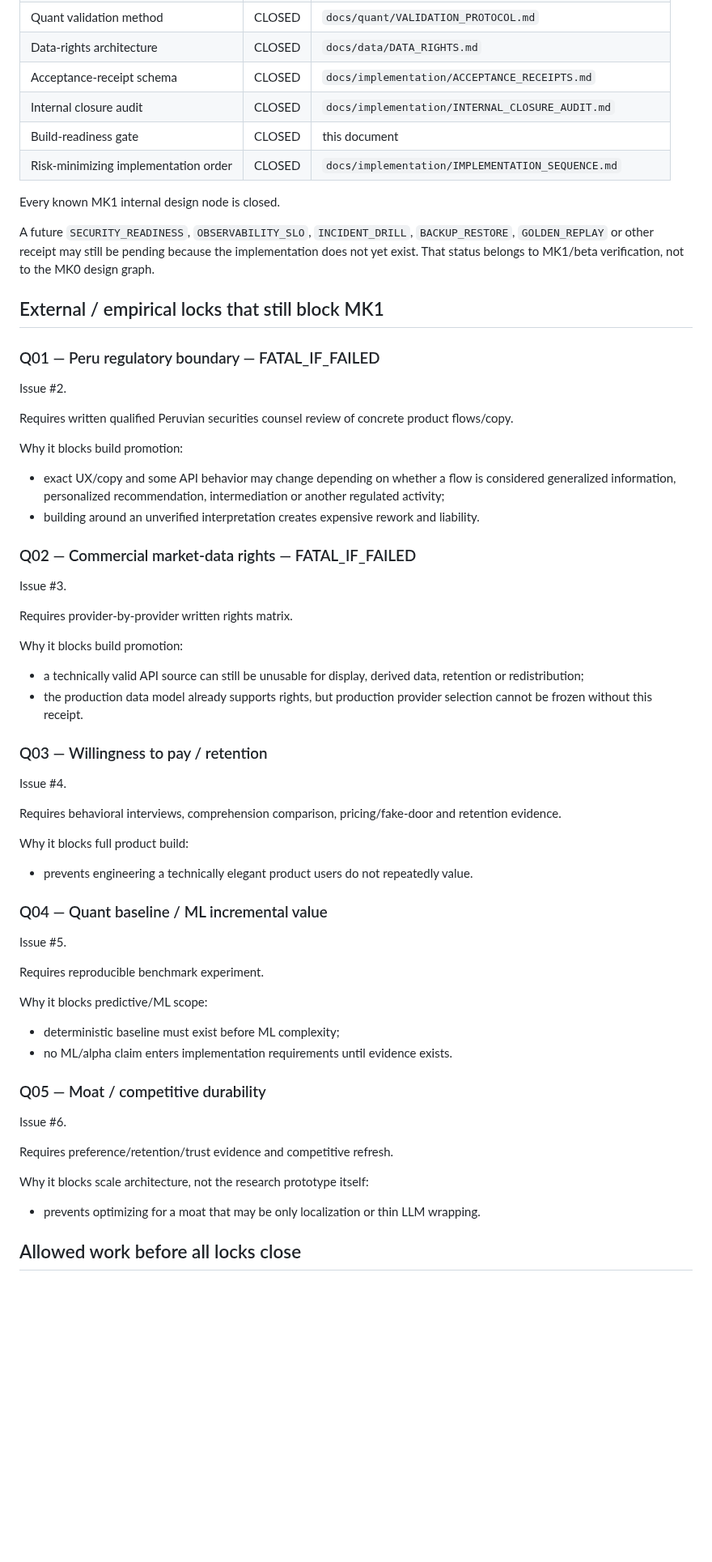
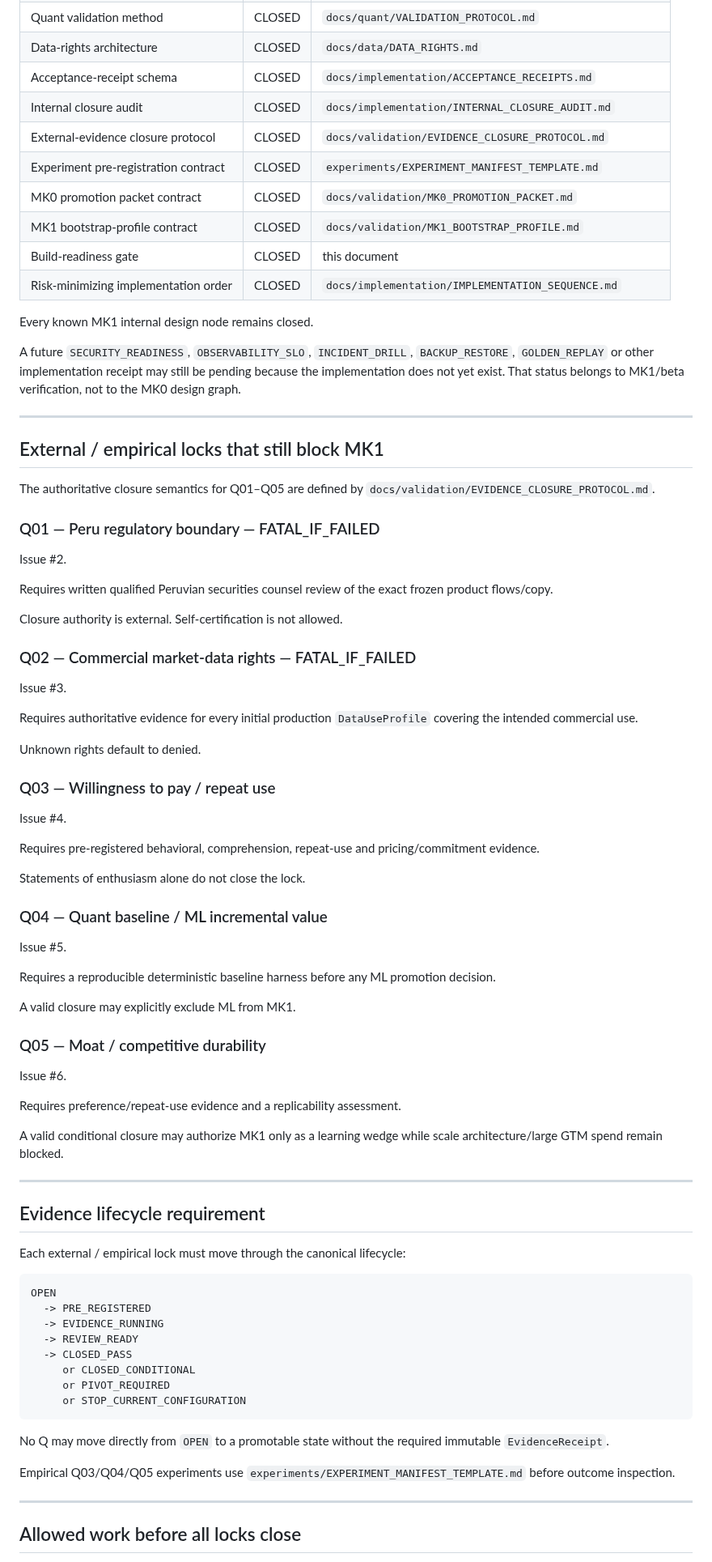
Before and after one commit to Em3rc0d/SOPHROSYNE, a Markdown page: docs/implementation/BUILD_READINESS.md, the part around one of its changes. Shown at 81% size. GitHub-like rendering; blank space fills up the shorter version.

Commit message:
docs: bind build readiness to evidence closure protocol

````diff
--- a/docs/implementation/BUILD_READINESS.md
+++ b/docs/implementation/BUILD_READINESS.md
@@ -40,57 +50,85 @@ Canonical implementation-verification schema: `docs/implementation/ACCEPTANCE_RE
 | Data-rights architecture | CLOSED | `docs/data/DATA_RIGHTS.md` |
 | Acceptance-receipt schema | CLOSED | `docs/implementation/ACCEPTANCE_RECEIPTS.md` |
 | Internal closure audit | CLOSED | `docs/implementation/INTERNAL_CLOSURE_AUDIT.md` |
+| External-evidence closure protocol | CLOSED | `docs/validation/EVIDENCE_CLOSURE_PROTOCOL.md` |
+| Experiment pre-registration contract | CLOSED | `experiments/EXPERIMENT_MANIFEST_TEMPLATE.md` |
+| MK0 promotion packet contract | CLOSED | `docs/validation/MK0_PROMOTION_PACKET.md` |
+| MK1 bootstrap-profile contract | CLOSED | `docs/validation/MK1_BOOTSTRAP_PROFILE.md` |
 | Build-readiness gate | CLOSED | this document |
 | Risk-minimizing implementation order | CLOSED | `docs/implementation/IMPLEMENTATION_SEQUENCE.md` |
 
-Every known MK1 internal design node is closed.
+Every known MK1 internal design node remains closed.
 
-A future `SECURITY_READINESS`, `OBSERVABILITY_SLO`, `INCIDENT_DRILL`, `BACKUP_RESTORE`, `GOLDEN_REPLAY` or other receipt may still be pending because the implementation does not yet exist. That status belongs to MK1/beta verification, not to the MK0 design graph.
+A future `SECURITY_READINESS`, `OBSERVABILITY_SLO`, `INCIDENT_DRILL`, `BACKUP_RESTORE`, `GOLDEN_REPLAY` or other implementation receipt may still be pending because the implementation does not yet exist. That status belongs to MK1/beta verification, not to the MK0 design graph.
+
+---
 
 ## External / empirical locks that still block MK1
 
+The authoritative closure semantics for Q01–Q05 are defined by `docs/validation/EVIDENCE_CLOSURE_PROTOCOL.md`.
+
 ### Q01 — Peru regulatory boundary — FATAL_IF_FAILED
+
 Issue #2.
 
-Requires written qualified Peruvian securities counsel review of concrete product flows/copy.
+Requires written qualified Peruvian securities counsel review of the exact frozen product flows/copy.
 
-Why it blocks build promotion:
-- exact UX/copy and some API behavior may change depending on whether a flow is considered generalized information, personalized recommendation, intermediation or another regulated activity;
-- building around an unverified interpretation creates expensive rework and liability.
+Closure authority is external. Self-certification is not allowed.
 
 ### Q02 — Commercial market-data rights — FATAL_IF_FAILED
+
 Issue #3.
 
-Requires provider-by-provider written rights matrix.
+Requires authoritative evidence for every initial production `DataUseProfile` covering the intended commercial use.
 
-Why it blocks build promotion:
-- a technically valid API source can still be unusable for display, derived data, retention or redistribution;
-- the production data model already supports rights, but production provider selection cannot be frozen without this receipt.
+Unknown rights default to denied.
 
-### Q03 — Willingness to pay / retention
+### Q03 — Willingness to pay / repeat use
+
 Issue #4.
 
-Requires behavioral interviews, comprehension comparison, pricing/fake-door and retention evidence.
+Requires pre-registered behavioral, comprehension, repeat-use and pricing/commitment evidence.
 
-Why it blocks full product build:
-- prevents engineering a technically elegant product users do not repeatedly value.
+Statements of enthusiasm alone do not close the lock.
 
 ### Q04 — Quant baseline / ML incremental value
+
 Issue #5.
 
-Requires reproducible benchmark experiment.
+Requires a reproducible deterministic baseline harness before any ML promotion decision.
 
-Why it blocks predictive/ML scope:
-- deterministic baseline must exist before ML complexity;
-- no ML/alpha claim enters implementation requirements until evidence exists.
+A valid closure may explicitly exclude ML from MK1.
 
 ### Q05 — Moat / competitive durability
+
 Issue #6.
 
-Requires preference/retention/trust evidence and competitive refresh.
+Requires preference/repeat-use evidence and a replicability assessment.
 
-Why it blocks scale architecture, not the research prototype itself:
-- prevents optimizing for a moat that may be only localization or thin LLM wrapping.
+A valid conditional closure may authorize MK1 only as a learning wedge while scale architecture/large GTM spend remain blocked.
+
+---
+
+## Evidence lifecycle requirement
+
+Each external / empirical lock must move through the canonical lifecycle:
+
+```text
+OPEN
+  -> PRE_REGISTERED
+  -> EVIDENCE_RUNNING
+  -> REVIEW_READY
+  -> CLOSED_PASS
+     or CLOSED_CONDITIONAL
+     or PIVOT_REQUIRED
+     or STOP_CURRENT_CONFIGURATION
+```
+
+No Q may move directly from `OPEN` to a promotable state without the required immutable `EvidenceReceipt`.
+
+Empirical Q03/Q04/Q05 experiments use `experiments/EXPERIMENT_MANIFEST_TEMPLATE.md` before outcome inspection.
+
+---
 
 ## Allowed work before all locks close
 
````
Also changed, not shown: other parts of docs/implementation/BUILD_READINESS.md (+64 -19 lines).
